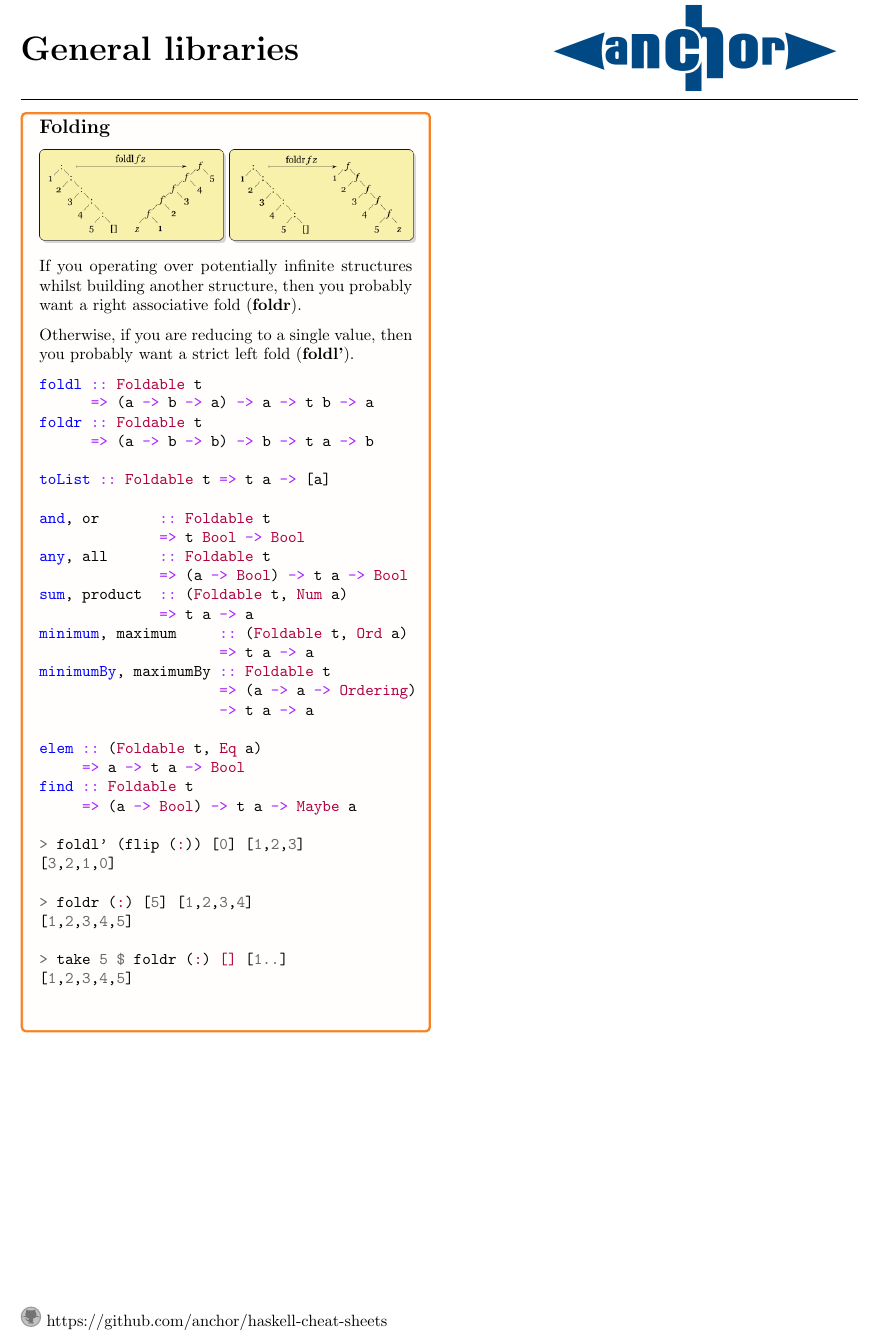
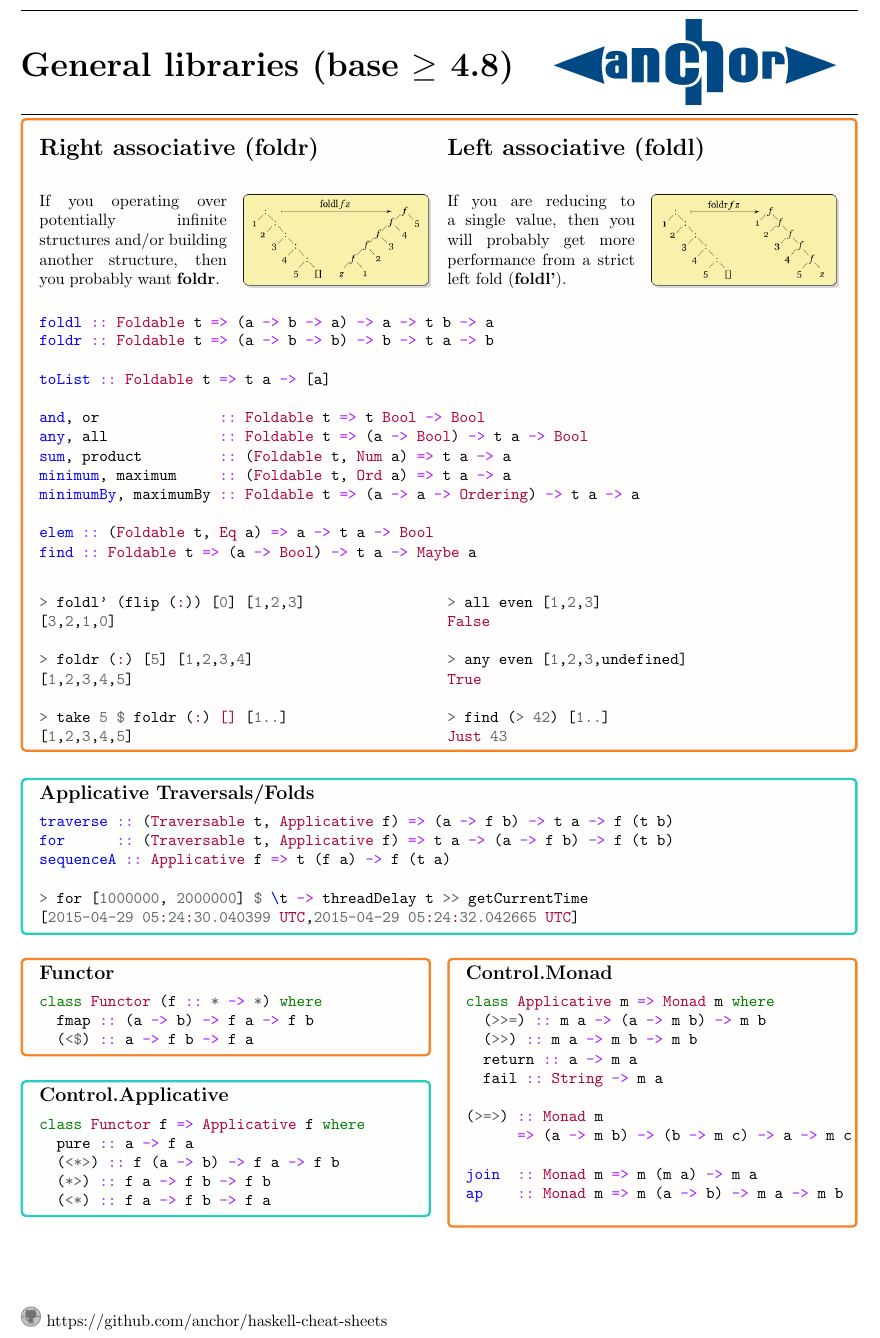
Before and after one commit to anchor/haskell-cheat-sheets, a LaTeX document (general.tex, which reads common/prelude.tex): part of the page, cut so that both start at the same text. Compiled offline with pdfLaTeX.

Commit message:
Finish first page of general sheet

```diff
--- a/common/prelude.tex
+++ b/common/prelude.tex
@@ -15,7 +15,7 @@
 \usepackage{wallpaper}
 \usepackage{parskip}
 \setlength{\parindent}{0pt}
-\usepackage[a4paper, margin={1.5cm}]{geometry}
+\usepackage[a4paper, top=1.5cm, bottom=0.75cm, left=1.5cm, right=1.5cm, includefoot]{geometry}
 \usepackage{titlesec}
 \usepackage{fancyhdr}
 \pagestyle{fancy}
--- a/general.tex
+++ b/general.tex
@@ -12,49 +12,55 @@
 \CenterWallPaper{0.3}{common/anchor-logo.png}
 
 
-{\huge \bfseries General libraries \\[0.2cm]}
+{\huge \bfseries General libraries (base $\geq$ 4.8)\\[0.2cm]}
 
 \HRule%
 
-\begin{multicols}{2}
 
 \begin{box1}
-\subsection *{Folding}
+\begin{multicols}{2}
+{\Large \bfseries Right associative (foldr)}
 
-\includegraphics[width=\linewidth/2,keepaspectratio=true]{images/foldl.png}
-\includegraphics[width=\linewidth/2,keepaspectratio=true]{images/foldr.png}
+\columnbreak
 
-If you operating over potentially infinite structures whilst building another
-structure, then you probably want a right associative fold (\textbf{foldr}).
+{\Large \bfseries Left associative (foldl)}
+\end{multicols}
+\begin{multicols}{4}
+If you operating over potentially infinite structures and/or building another
+structure, then you probably want \textbf{foldr}.
+\columnbreak
 
-Otherwise, if you are reducing to a single value, then you probably want a
-strict left fold (\textbf{foldl'}).
+\includegraphics[width=\linewidth,keepaspectratio=true]{images/foldl.png}
+
+\columnbreak
+
+If you are reducing to a single value, then you will probably get more
+performance from a strict left fold (\textbf{foldl'}).
+
+\columnbreak
+
+\includegraphics[width=\linewidth,keepaspectratio=true]{images/foldr.png}
+
+\end{multicols}
 
 \begin{minted}{haskell}
-foldl :: Foldable t
-      => (a -> b -> a) -> a -> t b -> a
-foldr :: Foldable t
-      => (a -> b -> b) -> b -> t a -> b
+foldl :: Foldable t => (a -> b -> a) -> a -> t b -> a
+foldr :: Foldable t => (a -> b -> b) -> b -> t a -> b
 
 toList :: Foldable t => t a -> [a]
 
-and, or       :: Foldable t
-              => t Bool -> Bool
-any, all      :: Foldable t
-              => (a -> Bool) -> t a -> Bool
-sum, product  :: (Foldable t, Num a)
-              => t a -> a
-minimum, maximum     :: (Foldable t, Ord a)
-                     => t a -> a
-minimumBy, maximumBy :: Foldable t
-                     => (a -> a -> Ordering)
-                     -> t a -> a
+and, or              :: Foldable t => t Bool -> Bool
+any, all             :: Foldable t => (a -> Bool) -> t a -> Bool
+sum, product         :: (Foldable t, Num a) => t a -> a
+minimum, maximum     :: (Foldable t, Ord a) => t a -> a
+minimumBy, maximumBy :: Foldable t => (a -> a -> Ordering) -> t a -> a
 
-elem :: (Foldable t, Eq a)
-     => a -> t a -> Bool
-find :: Foldable t
-     => (a -> Bool) -> t a -> Maybe a
+elem :: (Foldable t, Eq a) => a -> t a -> Bool
+find :: Foldable t => (a -> Bool) -> t a -> Maybe a
+\end{minted}
 
+\begin{multicols}{2}
+\begin{minted}{haskell}
 > foldl' (flip (:)) [0] [1,2,3]
 [3,2,1,0]
 
@@ -63,7 +69,73 @@ find :: Foldable t
 
 > take 5 $ foldr (:) [] [1..]
 [1,2,3,4,5]
+\end{minted}
 
+\columnbreak
+
+\begin{minted}{haskell}
+> all even [1,2,3]
+False
+
+> any even [1,2,3,undefined]
+True
+
+> find (> 42) [1..]
+Just 43
+\end{minted}
+\end{multicols}
+\end{box1}
+
+\begin{box2}
+\subsection *{Applicative Traversals/Folds}
+
+\begin{minted}{haskell}
+traverse :: (Traversable t, Applicative f) => (a -> f b) -> t a -> f (t b)
+for      :: (Traversable t, Applicative f) => t a -> (a -> f b) -> f (t b)
+sequenceA :: Applicative f => t (f a) -> f (t a)
+
+> for [1000000, 2000000] $ \t -> threadDelay t >> getCurrentTime
+[2015-04-29 05:24:30.040399 UTC,2015-04-29 05:24:32.042665 UTC]
+\end{minted}
+\end{box2}
+
+\begin{multicols}{2}
+
+\begin{box1}
+\subsection *{Functor}
+
+\begin{minted}{haskell}
+class Functor (f :: * -> *) where
+  fmap :: (a -> b) -> f a -> f b
+  (<$) :: a -> f b -> f a
+\end{minted}
+\end{box1}
+
+\begin{box2}
+\subsection *{Control.Applicative}
+\begin{minted}{haskell}
+class Functor f => Applicative f where
+  pure :: a -> f a
+  (<*>) :: f (a -> b) -> f a -> f b
+  (*>) :: f a -> f b -> f b
+  (<*) :: f a -> f b -> f a
+\end{minted}
+\end{box2}
+
+\begin{box1}
+\subsection *{Control.Monad}
+\begin{minted}{haskell}
+class Applicative m => Monad m where
+  (>>=) :: m a -> (a -> m b) -> m b
+  (>>) :: m a -> m b -> m b
+  return :: a -> m a
+  fail :: String -> m a
+
+(>=>) :: Monad m
+      => (a -> m b) -> (b -> m c) -> a -> m c
+
+join  :: Monad m => m (m a) -> m a
+ap    :: Monad m => m (a -> b) -> m a -> m b
 
 \end{minted}
 \end{box1}
```
Also changed, not shown: Makefile, general.pdf, lens.pdf.
